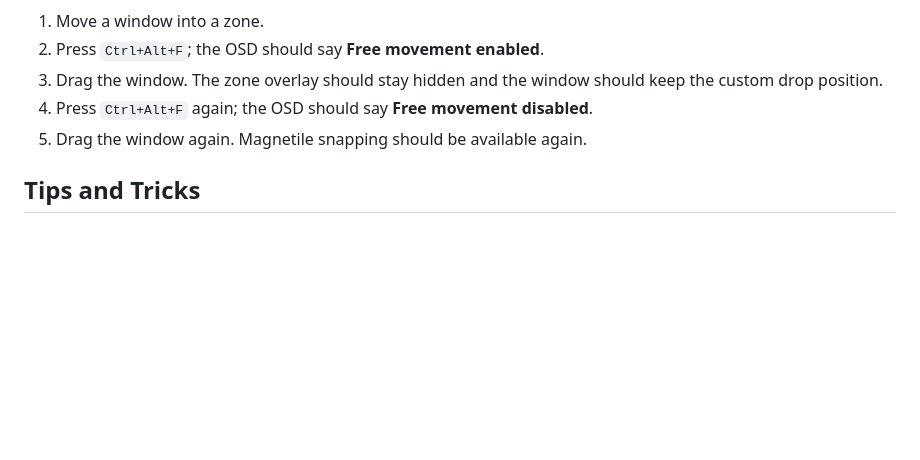
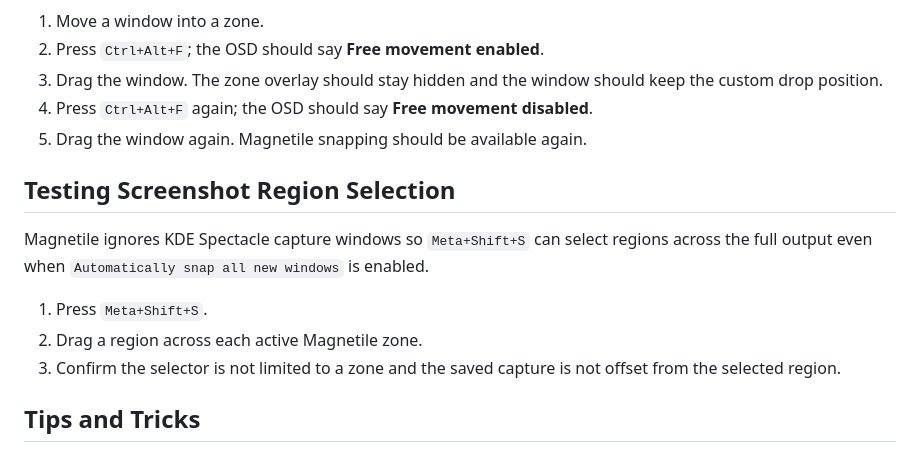
Before and after one commit to jcearnal/magnetile, a Markdown page: README.md, the part around the change. Drawn GitHub-style; blank space fills up the shorter version.

Commit message:
Document screenshot region fix

```diff
--- a/README.md
+++ b/README.md
@@ -599,6 +599,17 @@ after monitor, desktop, activity, or scaling changes.
 4. Press `Ctrl+Alt+F` again; the OSD should say **Free movement disabled**.
 5. Drag the window again. Magnetile snapping should be available again.
 
+## Testing Screenshot Region Selection
+
+Magnetile ignores KDE Spectacle capture windows so `Meta+Shift+S` can select
+regions across the full output even when `Automatically snap all new windows`
+is enabled.
+
+1. Press `Meta+Shift+S`.
+2. Drag a region across each active Magnetile zone.
+3. Confirm the selector is not limited to a zone and the saved capture is not
+   offset from the selected region.
+
 ## Tips and Tricks
 
 ### Animate window movements
```
Also changed, not shown: PROJECT_DESIGN.md (+11 -8 lines).
